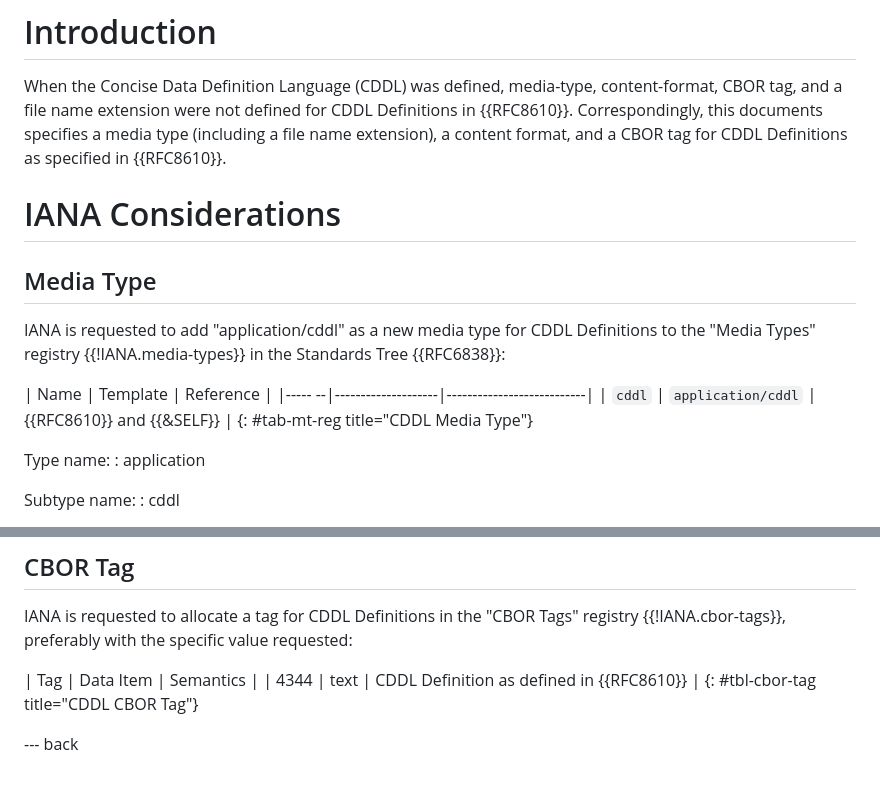
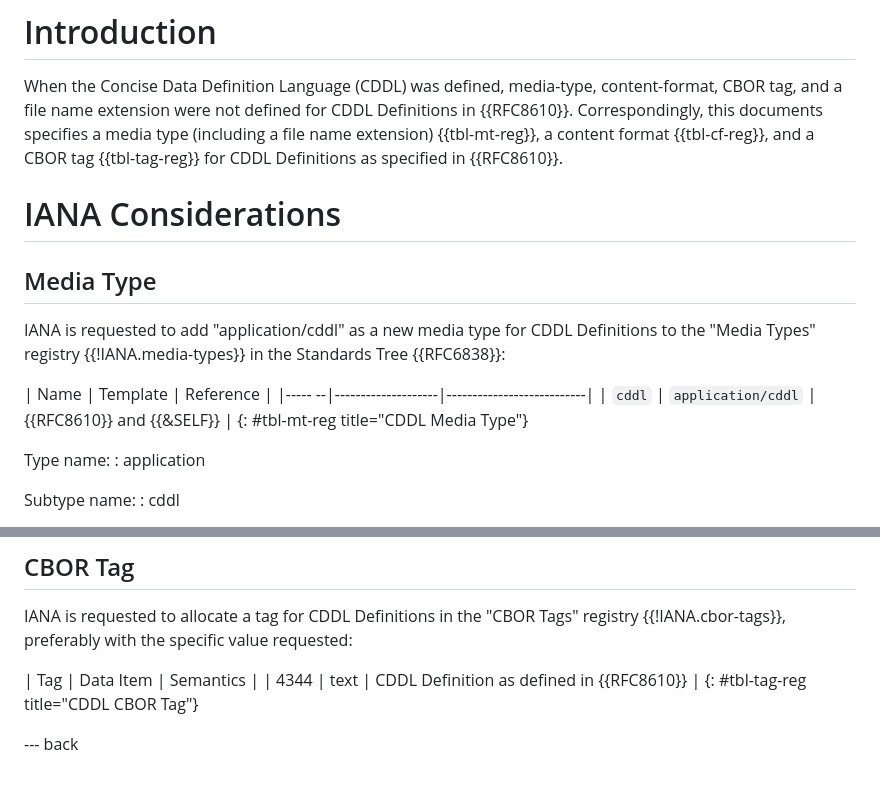
Before and after one commit to henkbirkholz/draft-leiba-cbor-cddl-media-type, a Markdown page: draft-leiba-cbor-cddl-media-type.md, 2 parts joined by grey strips. Rendered like a GitHub page.

Commit message:
updated refs to regs

```diff
--- a/draft-leiba-cbor-cddl-media-type.md
+++ b/draft-leiba-cbor-cddl-media-type.md
@@ -50,7 +50,7 @@ Correspondingly, this documents specifies a media type (including a file name ex
 # Introduction
 
 When the Concise Data Definition Language (CDDL) was defined, media-type, content-format, CBOR tag, and a file name extension were not defined for CDDL Definitions in {{RFC8610}}.
-Correspondingly, this documents specifies a media type (including a file name extension), a content format, and a CBOR tag for CDDL Definitions as specified in {{RFC8610}}.
+Correspondingly, this documents specifies a media type (including a file name extension) {{tbl-mt-reg}}, a content format {{tbl-cf-reg}}, and a CBOR tag {{tbl-tag-reg}} for CDDL Definitions as specified in {{RFC8610}}.
 
 # IANA Considerations
 
@@ -61,7 +61,7 @@ IANA is requested to add "application/cddl" as a new media type for CDDL Definit
 | Name | Template | Reference |
 |----- --|--------------------|---------------------------|
 | `cddl` | `application/cddl` | {{RFC8610}} and {{&SELF}} |
-{: #tab-mt-reg title="CDDL Media Type"}
+{: #tbl-mt-reg title="CDDL Media Type"}
 
 Type name:
 : application
@@ -141,6 +141,6 @@ IANA is requested to allocate a tag for CDDL Definitions in the "CBOR Tags" regi
 
 | Tag  | Data Item | Semantics |
 | 4344 | text | CDDL Definition as defined in {{RFC8610}} |
-{: #tbl-cbor-tag title="CDDL CBOR Tag"}
+{: #tbl-tag-reg title="CDDL CBOR Tag"}
 
 --- back
```
